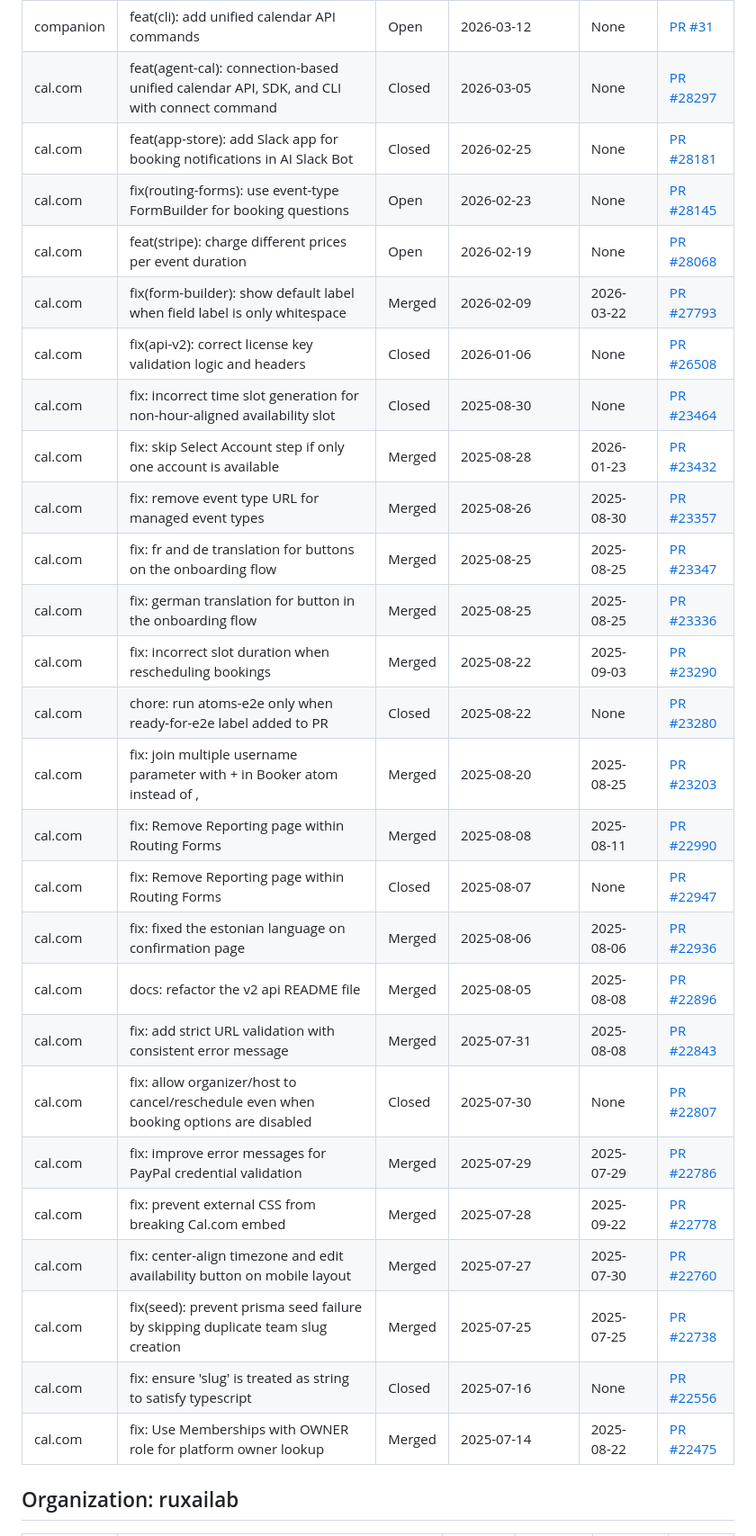
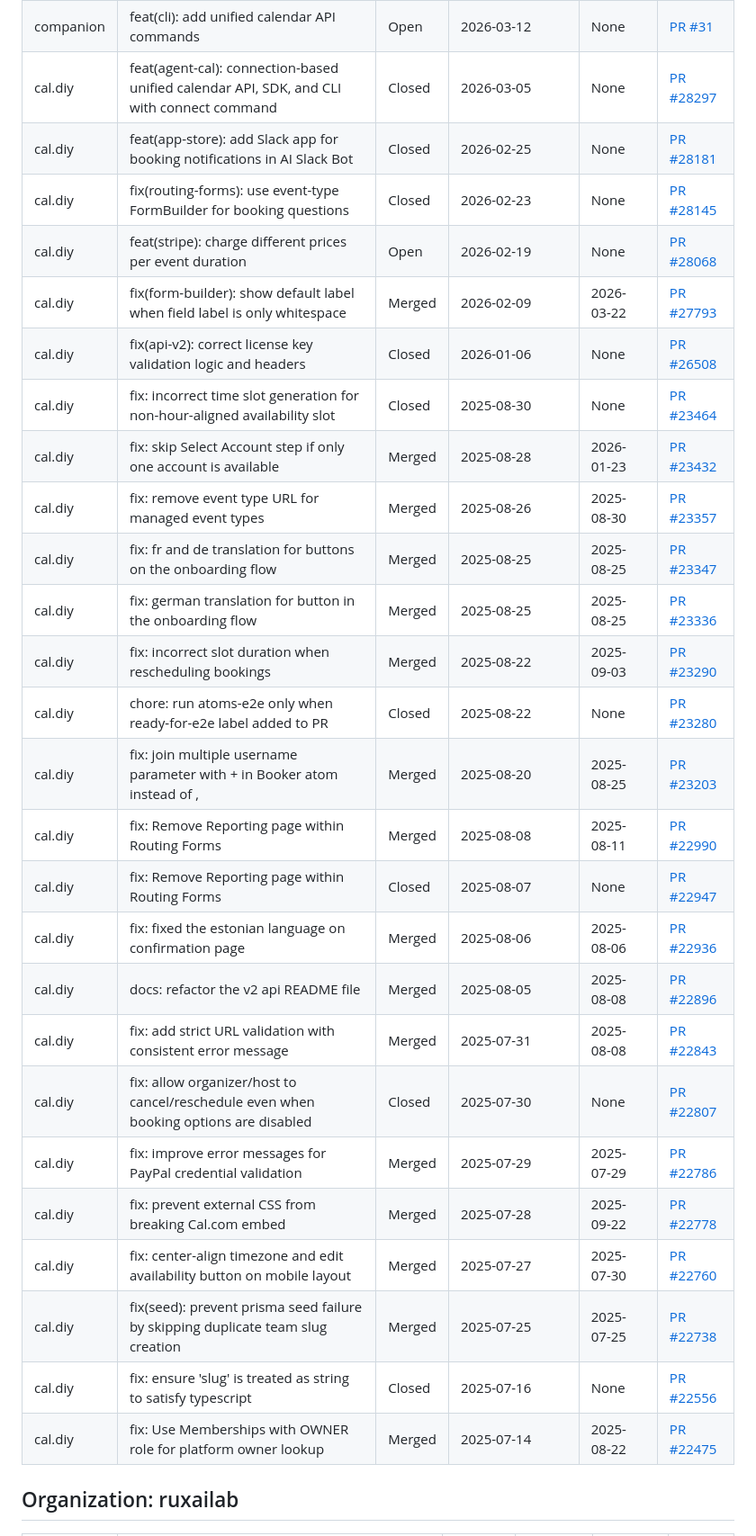
Before and after one commit to sahitya-chandra/proof-of-work, a Markdown page: README.md, the part around one of its changes. Shown at 90% size. GitHub-like rendering.

Commit message:
Update README with latest PRs

```diff
--- a/README.md
+++ b/README.md
@@ -26,30 +27,30 @@ My open-source contributions to public organizations.
 | companion | feat(cli): add unified calendar API commands | Open | 2026-03-12 | None | [PR #31](https://github.com/calcom/companion/pull/31) |
-| cal.com | feat(agent-cal): connection-based unified calendar API, SDK, and CLI with connect command | Closed | 2026-03-05 | None | [PR #28297](https://github.com/calcom/cal.com/pull/28297) |
-| cal.com | feat(app-store): add Slack app for booking notifications in AI Slack Bot | Closed | 2026-02-25 | None | [PR #28181](https://github.com/calcom/cal.com/pull/28181) |
-| cal.com | fix(routing-forms): use event-type FormBuilder for booking questions | Open | 2026-02-23 | None | [PR #28145](https://github.com/calcom/cal.com/pull/28145) |
-| cal.com | feat(stripe): charge different prices per event duration | Open | 2026-02-19 | None | [PR #28068](https://github.com/calcom/cal.com/pull/28068) |
-| cal.com | fix(form-builder): show default label when field label is only whitespace | Merged | 2026-02-09 | 2026-03-22 | [PR #27793](https://github.com/calcom/cal.com/pull/27793) |
-| cal.com | fix(api-v2): correct license key validation logic and headers | Closed | 2026-01-06 | None | [PR #26508](https://github.com/calcom/cal.com/pull/26508) |
-| cal.com | fix: incorrect time slot generation for non-hour-aligned availability slot | Closed | 2025-08-30 | None | [PR #23464](https://github.com/calcom/cal.com/pull/23464) |
-| cal.com | fix: skip Select Account step if only one account is available | Merged | 2025-08-28 | 2026-01-23 | [PR #23432](https://github.com/calcom/cal.com/pull/23432) |
-| cal.com | fix: remove event type URL for managed event types | Merged | 2025-08-26 | 2025-08-30 | [PR #23357](https://github.com/calcom/cal.com/pull/23357) |
-| cal.com | fix: fr and de translation for buttons on the onboarding flow | Merged | 2025-08-25 | 2025-08-25 | [PR #23347](https://github.com/calcom/cal.com/pull/23347) |
-| cal.com | fix: german translation for button in the onboarding flow | Merged | 2025-08-25 | 2025-08-25 | [PR #23336](https://github.com/calcom/cal.com/pull/23336) |
-| cal.com | fix: incorrect slot duration when rescheduling bookings | Merged | 2025-08-22 | 2025-09-03 | [PR #23290](https://github.com/calcom/cal.com/pull/23290) |
-| cal.com | chore: run atoms-e2e only when ready-for-e2e label added to PR | Closed | 2025-08-22 | None | [PR #23280](https://github.com/calcom/cal.com/pull/23280) |
-| cal.com | fix: join multiple username parameter with + in Booker atom instead of , | Merged | 2025-08-20 | 2025-08-25 | [PR #23203](https://github.com/calcom/cal.com/pull/23203) |
-| cal.com | fix: Remove Reporting page within Routing Forms | Merged | 2025-08-08 | 2025-08-11 | [PR #22990](https://github.com/calcom/cal.com/pull/22990) |
-| cal.com | fix: Remove Reporting page within Routing Forms | Closed | 2025-08-07 | None | [PR #22947](https://github.com/calcom/cal.com/pull/22947) |
-| cal.com | fix: fixed the estonian language on confirmation page | Merged | 2025-08-06 | 2025-08-06 | [PR #22936](https://github.com/calcom/cal.com/pull/22936) |
-| cal.com | docs: refactor the v2 api README file | Merged | 2025-08-05 | 2025-08-08 | [PR #22896](https://github.com/calcom/cal.com/pull/22896) |
-| cal.com | fix: add strict URL validation with consistent error message | Merged | 2025-07-31 | 2025-08-08 | [PR #22843](https://github.com/calcom/cal.com/pull/22843) |
-| cal.com | fix: allow organizer/host to cancel/reschedule even when booking options are disabled | Closed | 2025-07-30 | None | [PR #22807](https://github.com/calcom/cal.com/pull/22807) |
-| cal.com | fix: improve error messages for PayPal credential validation | Merged | 2025-07-29 | 2025-07-29 | [PR #22786](https://github.com/calcom/cal.com/pull/22786) |
-| cal.com | fix: prevent external CSS from breaking Cal.com embed | Merged | 2025-07-28 | 2025-09-22 | [PR #22778](https://github.com/calcom/cal.com/pull/22778) |
-| cal.com | fix: center-align timezone and edit availability button on mobile layout | Merged | 2025-07-27 | 2025-07-30 | [PR #22760](https://github.com/calcom/cal.com/pull/22760) |
-| cal.com | fix(seed): prevent prisma seed failure by skipping duplicate team slug creation | Merged | 2025-07-25 | 2025-07-25 | [PR #22738](https://github.com/calcom/cal.com/pull/22738) |
-| cal.com | fix: ensure 'slug' is treated as string to satisfy typescript | Closed | 2025-07-16 | None | [PR #22556](https://github.com/calcom/cal.com/pull/22556) |
-| cal.com | fix: Use Memberships with OWNER role for platform owner lookup | Merged | 2025-07-14 | 2025-08-22 | [PR #22475](https://github.com/calcom/cal.com/pull/22475) |
+| cal.diy | feat(agent-cal): connection-based unified calendar API, SDK, and CLI with connect command | Closed | 2026-03-05 | None | [PR #28297](https://github.com/calcom/cal.diy/pull/28297) |
+| cal.diy | feat(app-store): add Slack app for booking notifications in AI Slack Bot | Closed | 2026-02-25 | None | [PR #28181](https://github.com/calcom/cal.diy/pull/28181) |
+| cal.diy | fix(routing-forms): use event-type FormBuilder for booking questions | Closed | 2026-02-23 | None | [PR #28145](https://github.com/calcom/cal.diy/pull/28145) |
+| cal.diy | feat(stripe): charge different prices per event duration | Open | 2026-02-19 | None | [PR #28068](https://github.com/calcom/cal.diy/pull/28068) |
+| cal.diy | fix(form-builder): show default label when field label is only whitespace | Merged | 2026-02-09 | 2026-03-22 | [PR #27793](https://github.com/calcom/cal.diy/pull/27793) |
+| cal.diy | fix(api-v2): correct license key validation logic and headers | Closed | 2026-01-06 | None | [PR #26508](https://github.com/calcom/cal.diy/pull/26508) |
+| cal.diy | fix: incorrect time slot generation for non-hour-aligned availability slot | Closed | 2025-08-30 | None | [PR #23464](https://github.com/calcom/cal.diy/pull/23464) |
+| cal.diy | fix: skip Select Account step if only one account is available | Merged | 2025-08-28 | 2026-01-23 | [PR #23432](https://github.com/calcom/cal.diy/pull/23432) |
+| cal.diy | fix: remove event type URL for managed event types | Merged | 2025-08-26 | 2025-08-30 | [PR #23357](https://github.com/calcom/cal.diy/pull/23357) |
+| cal.diy | fix: fr and de translation for buttons on the onboarding flow | Merged | 2025-08-25 | 2025-08-25 | [PR #23347](https://github.com/calcom/cal.diy/pull/23347) |
+| cal.diy | fix: german translation for button in the onboarding flow | Merged | 2025-08-25 | 2025-08-25 | [PR #23336](https://github.com/calcom/cal.diy/pull/23336) |
+| cal.diy | fix: incorrect slot duration when rescheduling bookings | Merged | 2025-08-22 | 2025-09-03 | [PR #23290](https://github.com/calcom/cal.diy/pull/23290) |
+| cal.diy | chore: run atoms-e2e only when ready-for-e2e label added to PR | Closed | 2025-08-22 | None | [PR #23280](https://github.com/calcom/cal.diy/pull/23280) |
+| cal.diy | fix: join multiple username parameter with + in Booker atom instead of , | Merged | 2025-08-20 | 2025-08-25 | [PR #23203](https://github.com/calcom/cal.diy/pull/23203) |
+| cal.diy | fix: Remove Reporting page within Routing Forms | Merged | 2025-08-08 | 2025-08-11 | [PR #22990](https://github.com/calcom/cal.diy/pull/22990) |
+| cal.diy | fix: Remove Reporting page within Routing Forms | Closed | 2025-08-07 | None | [PR #22947](https://github.com/calcom/cal.diy/pull/22947) |
+| cal.diy | fix: fixed the estonian language on confirmation page | Merged | 2025-08-06 | 2025-08-06 | [PR #22936](https://github.com/calcom/cal.diy/pull/22936) |
+| cal.diy | docs: refactor the v2 api README file | Merged | 2025-08-05 | 2025-08-08 | [PR #22896](https://github.com/calcom/cal.diy/pull/22896) |
+| cal.diy | fix: add strict URL validation with consistent error message | Merged | 2025-07-31 | 2025-08-08 | [PR #22843](https://github.com/calcom/cal.diy/pull/22843) |
+| cal.diy | fix: allow organizer/host to cancel/reschedule even when booking options are disabled | Closed | 2025-07-30 | None | [PR #22807](https://github.com/calcom/cal.diy/pull/22807) |
+| cal.diy | fix: improve error messages for PayPal credential validation | Merged | 2025-07-29 | 2025-07-29 | [PR #22786](https://github.com/calcom/cal.diy/pull/22786) |
+| cal.diy | fix: prevent external CSS from breaking Cal.com embed | Merged | 2025-07-28 | 2025-09-22 | [PR #22778](https://github.com/calcom/cal.diy/pull/22778) |
+| cal.diy | fix: center-align timezone and edit availability button on mobile layout | Merged | 2025-07-27 | 2025-07-30 | [PR #22760](https://github.com/calcom/cal.diy/pull/22760) |
+| cal.diy | fix(seed): prevent prisma seed failure by skipping duplicate team slug creation | Merged | 2025-07-25 | 2025-07-25 | [PR #22738](https://github.com/calcom/cal.diy/pull/22738) |
+| cal.diy | fix: ensure 'slug' is treated as string to satisfy typescript | Closed | 2025-07-16 | None | [PR #22556](https://github.com/calcom/cal.diy/pull/22556) |
+| cal.diy | fix: Use Memberships with OWNER role for platform owner lookup | Merged | 2025-07-14 | 2025-08-22 | [PR #22475](https://github.com/calcom/cal.diy/pull/22475) |
 
 ## Organization: ruxailab
 | Repository | PR Title | Status | Created At | Merged At | Link |
```
Also changed, not shown: other parts of README.md (+9 -8 lines).
